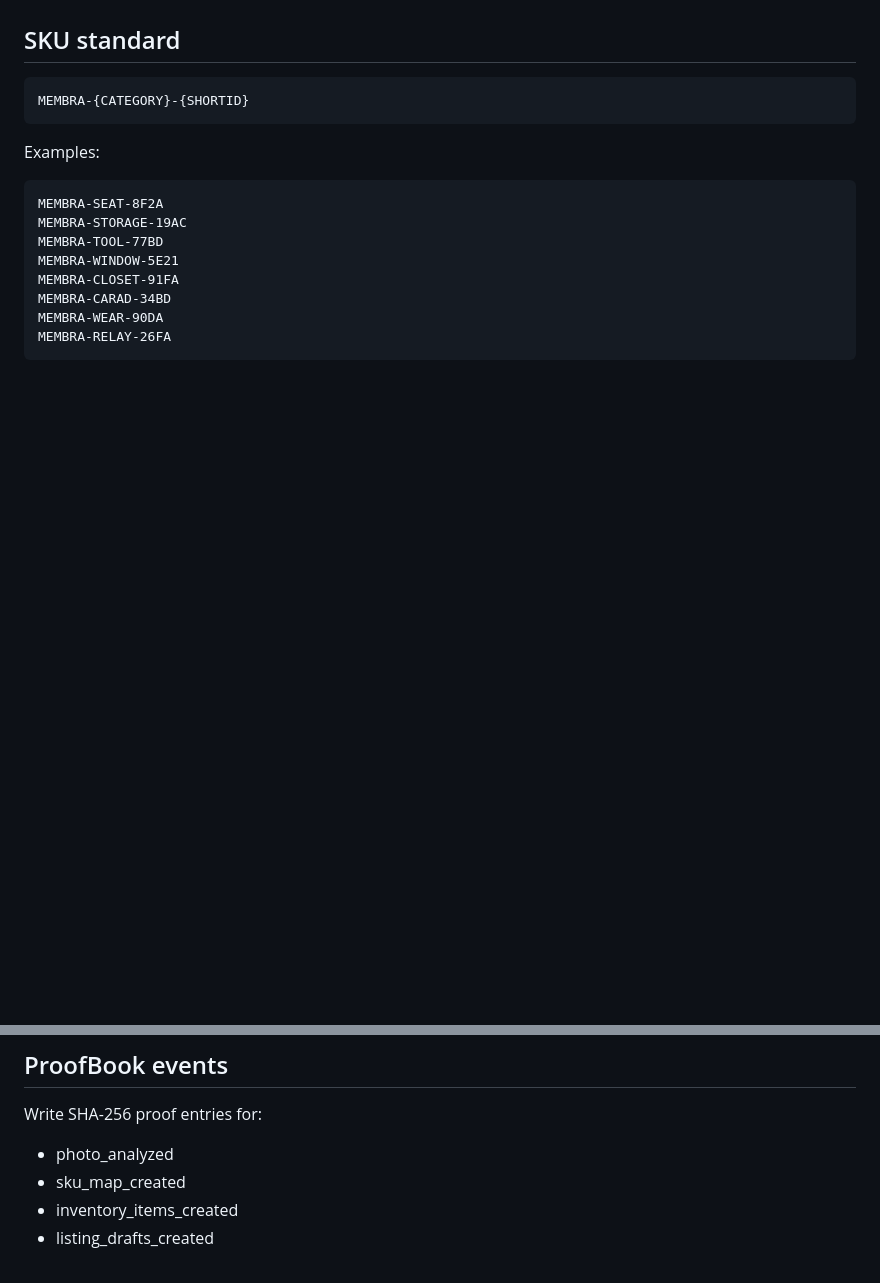
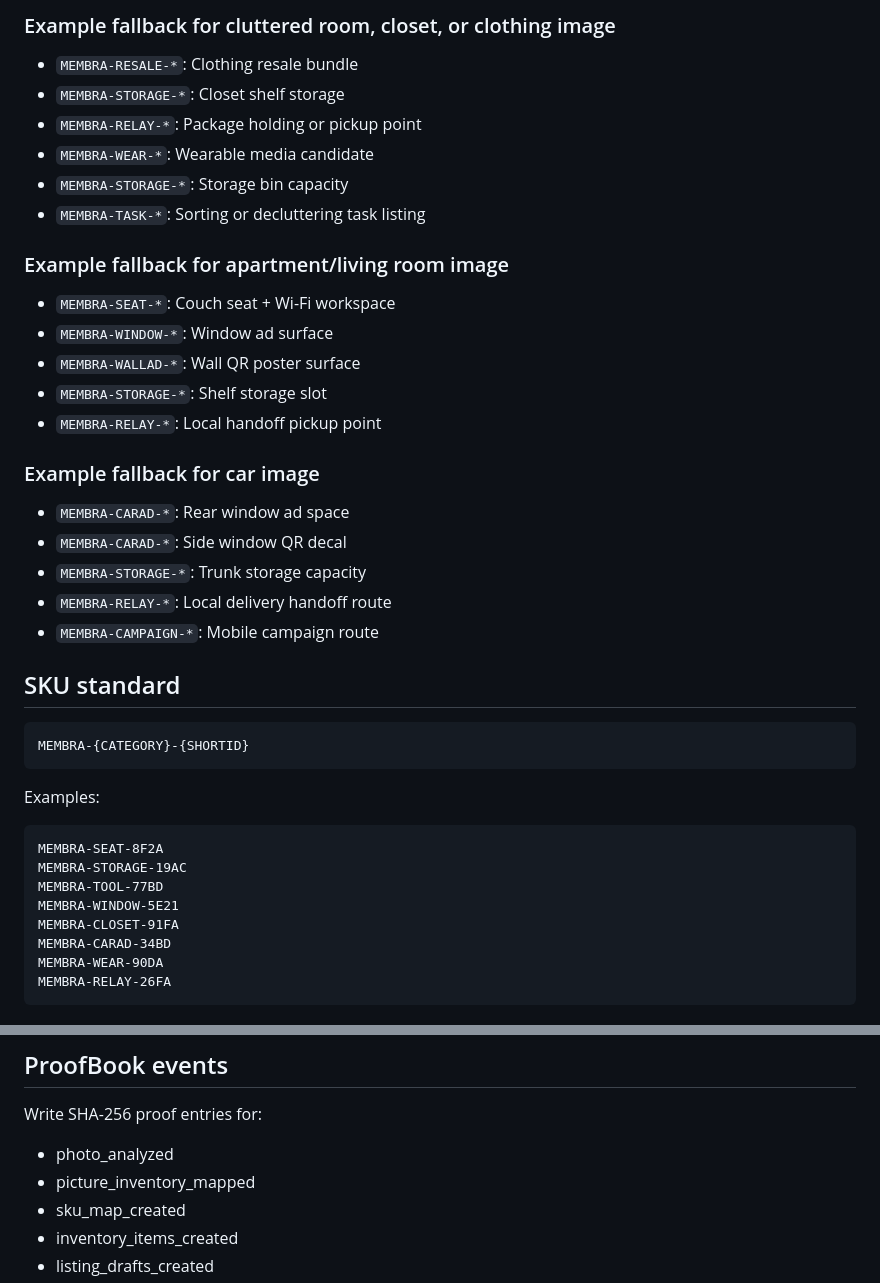
Before and after one commit to overandor/Membra_kpi, a Markdown page: DEPLOYMENT_BLUEPRINT.md, 2 parts joined by grey strips. GitHub-like rendering; blank space fills up the shorter version.

```diff
--- a/DEPLOYMENT_BLUEPRINT.md
+++ b/DEPLOYMENT_BLUEPRINT.md
@@ -33,3 +165,27 @@ No external buyer contact, payment request, social posting, email, SMS, or settl
+### Example fallback for cluttered room, closet, or clothing image
+
+- `MEMBRA-RESALE-*`: Clothing resale bundle
+- `MEMBRA-STORAGE-*`: Closet shelf storage
+- `MEMBRA-RELAY-*`: Package holding or pickup point
+- `MEMBRA-WEAR-*`: Wearable media candidate
+- `MEMBRA-STORAGE-*`: Storage bin capacity
+- `MEMBRA-TASK-*`: Sorting or decluttering task listing
+
+### Example fallback for apartment/living room image
+
+- `MEMBRA-SEAT-*`: Couch seat + Wi-Fi workspace
+- `MEMBRA-WINDOW-*`: Window ad surface
+- `MEMBRA-WALLAD-*`: Wall QR poster surface
+- `MEMBRA-STORAGE-*`: Shelf storage slot
+- `MEMBRA-RELAY-*`: Local handoff pickup point
+
+### Example fallback for car image
+
+- `MEMBRA-CARAD-*`: Rear window ad space
+- `MEMBRA-CARAD-*`: Side window QR decal
+- `MEMBRA-STORAGE-*`: Trunk storage capacity
+- `MEMBRA-RELAY-*`: Local delivery handoff route
+- `MEMBRA-CAMPAIGN-*`: Mobile campaign route
 
 ## SKU standard
 
@@ -157,6 +313,7 @@ If an image shows desk or office equipment, suggest:
 Write SHA-256 proof entries for:
 
 - photo_analyzed
+- picture_inventory_mapped
 - sku_map_created
 - inventory_items_created
 - listing_drafts_created
```
Also changed, not shown: other parts of DEPLOYMENT_BLUEPRINT.md (+132 -0 lines).
